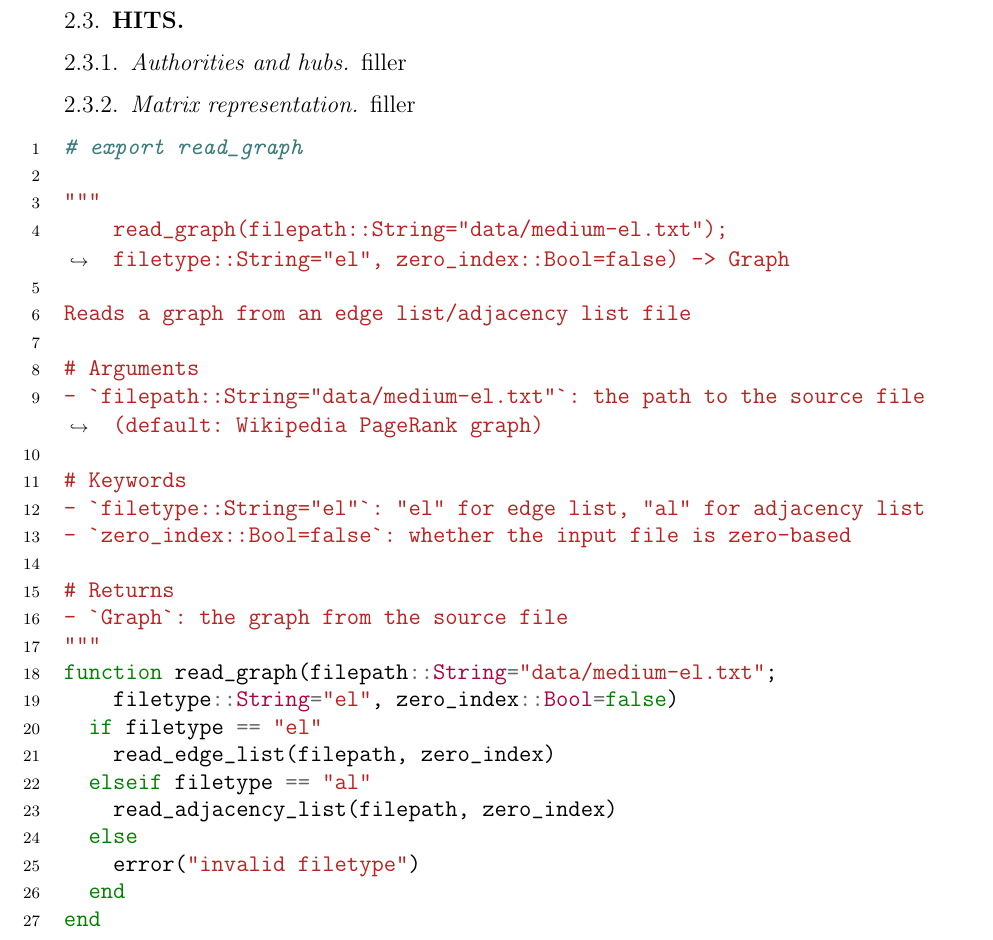
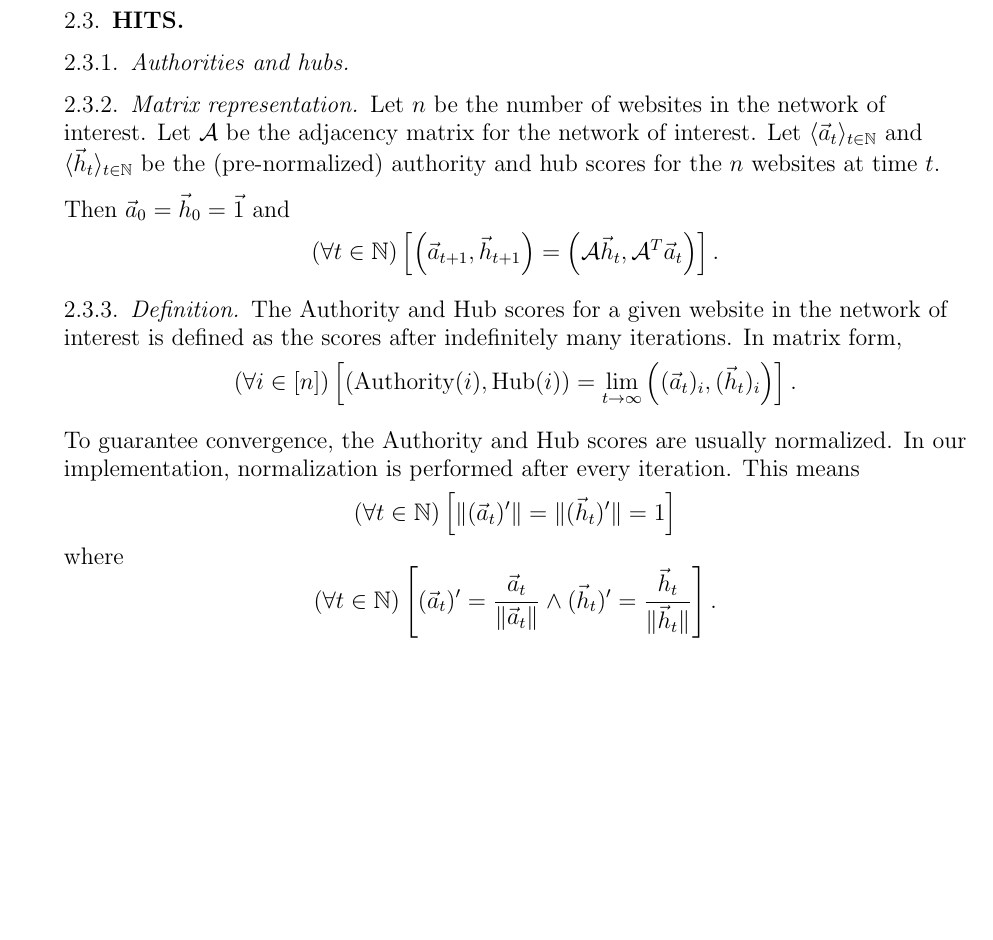
Before and after one commit to mzhou08/ScottyRank.jl, a LaTeX paper (tex/scottyrank.tex): part of page 4 of 4, cut so that both start at the same text, the shorter picture padded with empty space. Compiled offline with pdfLaTeX.

Commit message:
modified hits_matrix, started HITS

```diff
--- a/tex/scottyrank.tex
+++ b/tex/scottyrank.tex
@@ -12,6 +12,7 @@
 \usepackage{tikz}
 \usepackage{listings}
 \usepackage{lipsum}
+\usepackage{esvect}
 \usepackage{minted}
 \usepackage{hyperref}
 
@@ -208,40 +209,50 @@ attracting state.
 
 \subsubsection{Authorities and hubs}
 
-filler
-
 \subsubsection{Matrix representation}
 
-filler
+Let $n$ be the number of websites in the network of interest.
+Let $\mathcal{A}$ be the adjacency matrix for the network of interest.
+Let $\langle\vec{a}_t\rangle_{t\in\N}$ and $\langle\vec{h}_t\rangle_{t\in\N}$ be the (pre-normalized) authority and hub
+scores for the $n$ websites at time $t$.
 
-\begin{minted}{julia}
-# export read_graph
+Then $\vec{a}_0 = \vec{h}_0 = \vec{1}$ and
+\[
+  (\forall t\in\N)
+  \left[
+    \left(\vec{a}_{t + 1}, \vec{h}_{t + 1}\right) = \left(\mathcal{A}\vec{h}_t, \mathcal{A}^T\vec{a}_t\right)
+  \right].
+\]
 
-"""
-    read_graph(filepath::String="data/medium-el.txt"); filetype::String="el", zero_index::Bool=false) -> Graph
+\subsubsection{Definition} The Authority and Hub scores for a given website in the network of interest is defined
+as the scores after indefinitely many iterations.
+In matrix form,
+\[
+  (\forall i\in[n])
+  \left[
+    \left(\mathrm{Authority}(i), \mathrm{Hub}(i)\right) =
+    \lim_{t\to\infty}
+    \left((\vec{a}_t)_i, (\vec{h}_t)_i\right)
+  \right].
+\]
 
-Reads a graph from an edge list/adjacency list file
-
-# Arguments
-- `filepath::String="data/medium-el.txt"`: the path to the source file (default: Wikipedia PageRank graph)
-
-# Keywords
-- `filetype::String="el"`: "el" for edge list, "al" for adjacency list
-- `zero_index::Bool=false`: whether the input file is zero-based
-
-# Returns
-- `Graph`: the graph from the source file
-"""
-function read_graph(filepath::String="data/medium-el.txt";
-    filetype::String="el", zero_index::Bool=false)
-  if filetype == "el"
-    read_edge_list(filepath, zero_index)
-  elseif filetype == "al"
-    read_adjacency_list(filepath, zero_index)
-  else
-    error("invalid filetype")
-  end
-end
-\end{minted}
+To guarantee convergence, the Authority and Hub scores are usually normalized.
+In our implementation, normalization is performed after every iteration.
+This means
+\[
+  (\forall t\in\N)
+  \left[
+    \lVert(\vec{a}_t)'\rVert = \lVert(\vec{h}_t)'\rVert = 1
+  \right]
+\]
+where
+\[
+  (\forall t\in\N)
+  \left[
+    (\vec{a}_t)' = \frac{\vec{a}_t}{\lVert\vec{a}_t\rVert}
+    \wedge
+    (\vec{h}_t)' = \frac{\vec{h}_t}{\lVert\vec{h}_t\rVert}
+  \right].
+\]
 
 \end{document}
```
Also changed, not shown: tex/scottyrank.pdf, 1 other file.
